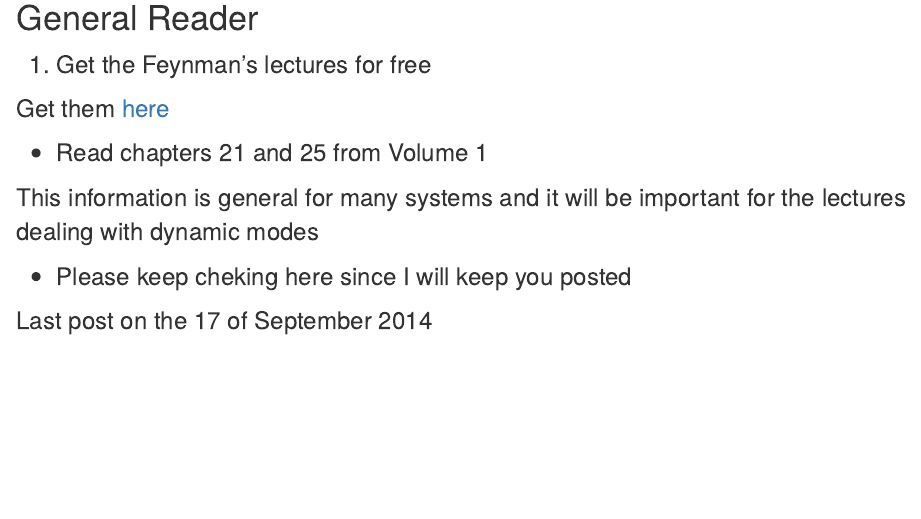
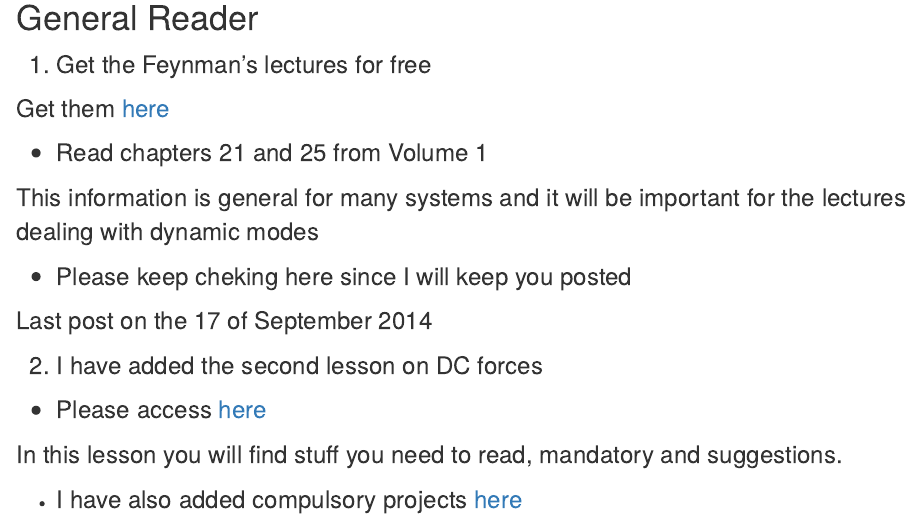
Before and after one commit to AdvancedForcesGroup/Readers, an R Markdown document (Reader.Rmd): the page in a window 1100 px wide, from 140 px down. Rendered offline with R 4.5, knitr and Pandoc, with nearby package versions.

Commit message:
Added comments on Lesson 2 and project 1

```diff
--- a/Reader.Rmd
+++ b/Reader.Rmd
@@ -47,6 +47,16 @@ lectures dealing with dynamic modes
 
 Last post on the 17 of September 2014
 
+
+2. I have added the second lesson on DC forces
+
+- Please access [here](https://github.com/AdvancedForcesGroup/Lesson_2_SSantos_DCForces)
+
+In this lesson you will find stuff you need to read, mandatory and
+suggestions.
+
+
+- I have also added compulsory projects [here](https://github.com/AdvancedForcesGroup/Projects1)
 </font>
 
 ----
```
